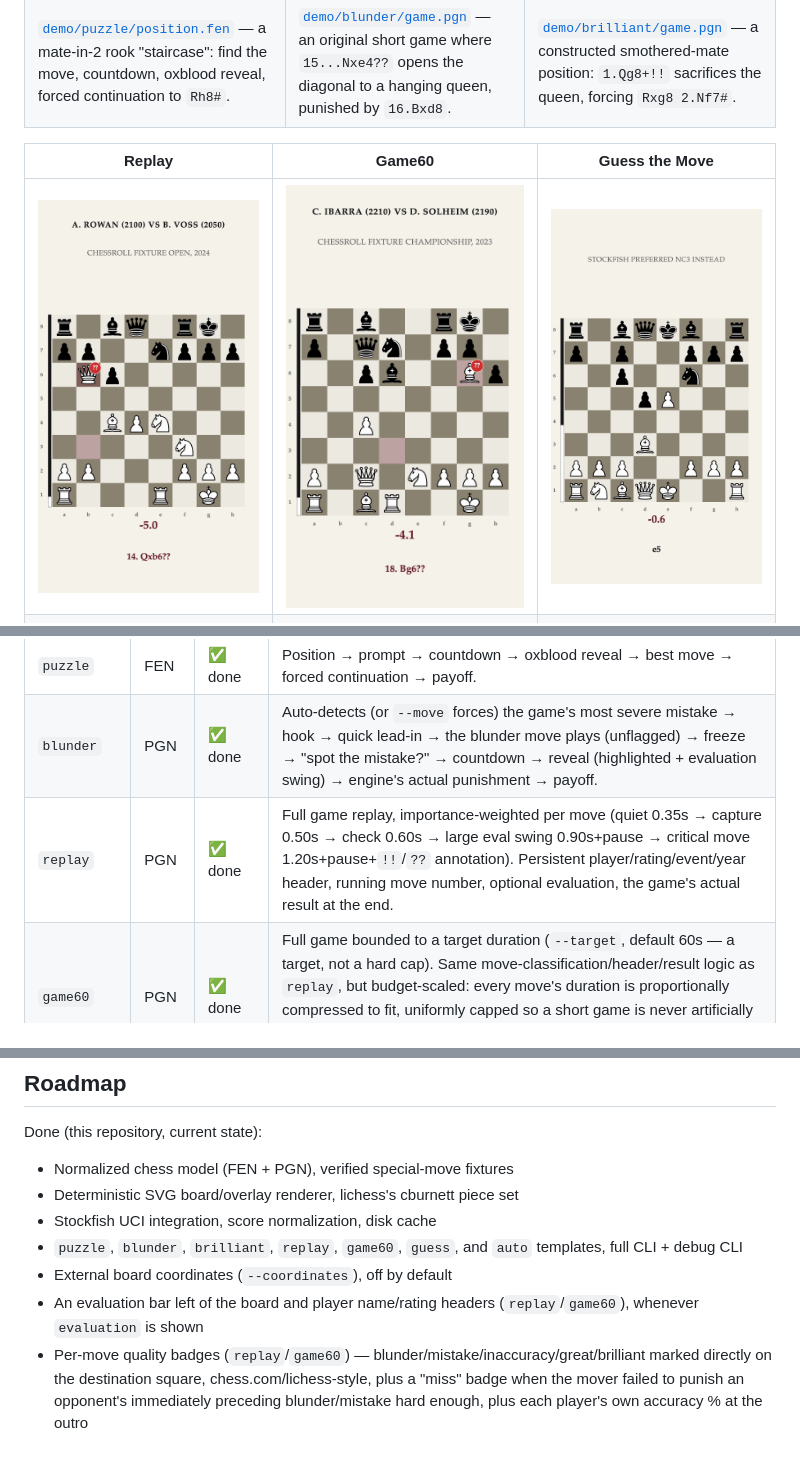
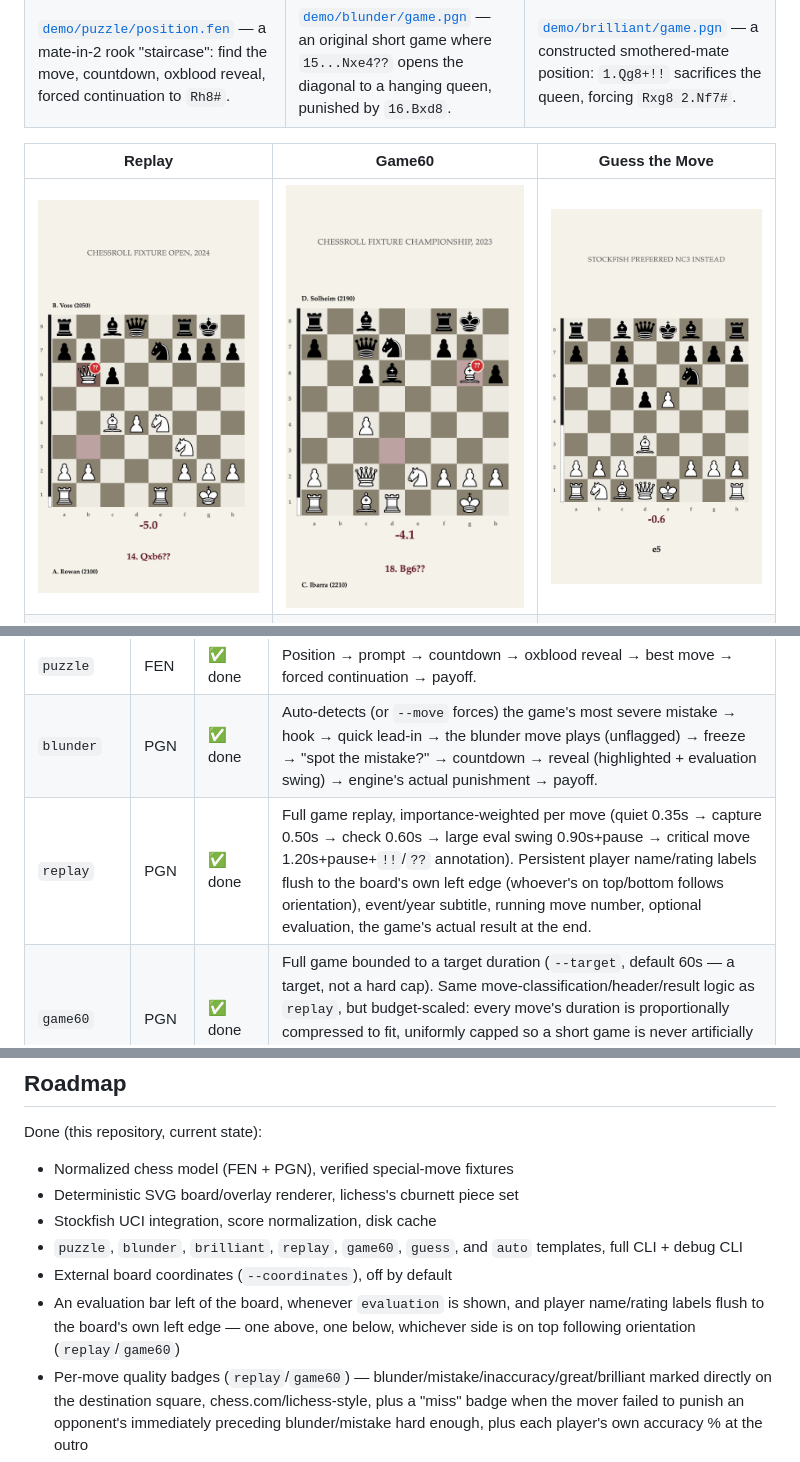
Before and after one commit to alessandrobessi/chessroll, a Markdown page: README.md, 3 parts joined by grey strips. Rendered like a GitHub page; pictures changed too: demo/game60/poster.png, demo/replay/poster.png.

```diff
--- a/README.md
+++ b/README.md
@@ -55,7 +55,7 @@ Every step is inspectable independently — see [Debugging](#debugging).
 | ----------- | ----- | ------- | ------------------------------------------------------------------------------------------------------------------------------------------------------------------------------------------------------------------------------------------------------------------------------------------------------------------------------------------------------------------------------------------------------------------------------------------------------------------------- |
 | `puzzle`    | FEN   | ✅ done | Position → prompt → countdown → oxblood reveal → best move → forced continuation → payoff.                                                                                                                                                                                                                                                                                                                                                                                |
 | `blunder`   | PGN   | ✅ done | Auto-detects (or `--move` forces) the game's most severe mistake → hook → quick lead-in → the blunder move plays (unflagged) → freeze → "spot the mistake?" → countdown → reveal (highlighted + evaluation swing) → engine's actual punishment → payoff.                                                                                                                                                                                                                  |
-| `replay`    | PGN   | ✅ done | Full game replay, importance-weighted per move (quiet 0.35s → capture 0.50s → check 0.60s → large eval swing 0.90s+pause → critical move 1.20s+pause+`!!`/`??` annotation). Persistent player/rating/event/year header, running move number, optional evaluation, the game's actual result at the end.                                                                                                                                                                    |
+| `replay`    | PGN   | ✅ done | Full game replay, importance-weighted per move (quiet 0.35s → capture 0.50s → check 0.60s → large eval swing 0.90s+pause → critical move 1.20s+pause+`!!`/`??` annotation). Persistent player name/rating labels flush to the board's own left edge (whoever's on top/bottom follows orientation), event/year subtitle, running move number, optional evaluation, the game's actual result at the end.                                                                    |
 | `game60`    | PGN   | ✅ done | Full game bounded to a target duration (`--target`, default 60s — a target, not a hard cap). Same move-classification/header/result logic as `replay`, but budget-scaled: every move's duration is proportionally compressed to fit, uniformly capped so a short game is never artificially padded out. Only critical moments pause; replay's "swing" pause is dropped to keep pacing tight.                                                                              |
 | `guess`     | PGN   | ✅ done | Auto-detects (or `--move` forces) the game's most decisive moment — no severity threshold, any real decision is a fair prompt → hook → lead-in → freeze → "you are [player]" → "what do you play?" → countdown → reveal → the actual move animates → an honest engine comparison ("matches Stockfish's top choice" or "Stockfish preferred X instead" — never claims the move was objectively best unless the engine agrees) → the real game's own continuation → payoff. |
 | `brilliant` | PGN   | ✅ done | Auto-detects (or `--move` forces) the game's standout move — a near-unique best move or a material sacrifice that still wins — → hook → lead-in → freeze → "X to move?" → countdown → oxblood reveal → the move animates → forced continuation proving the point → payoff (`!`/`!!` annotation).                                                                                                                                                                          |
@@ -302,7 +302,7 @@ Done (this repository, current state):
 - Stockfish UCI integration, score normalization, disk cache
 - `puzzle`, `blunder`, `brilliant`, `replay`, `game60`, `guess`, and `auto` templates, full CLI + debug CLI
 - External board coordinates (`--coordinates`), off by default
-- An evaluation bar left of the board and player name/rating headers (`replay`/`game60`), whenever `evaluation` is shown
+- An evaluation bar left of the board, whenever `evaluation` is shown, and player name/rating labels flush to the board's own left edge — one above, one below, whichever side is on top following orientation (`replay`/`game60`)
 - Per-move quality badges (`replay`/`game60`) — blunder/mistake/inaccuracy/great/brilliant marked directly on the destination square, chess.com/lichess-style, plus a "miss" badge when the mover failed to punish an opponent's immediately preceding blunder/mistake hard enough, plus each player's own accuracy % at the outro
 - Playwright capture → FFmpeg encode pipeline
 - Synthesized sound design (`src/audio/`) — move/capture/check/checkmate/countdown-tick/reveal cues, muxed in as AAC, on by default (`--no-sound` to mute)
```
Also changed, not shown: 14 other files.
